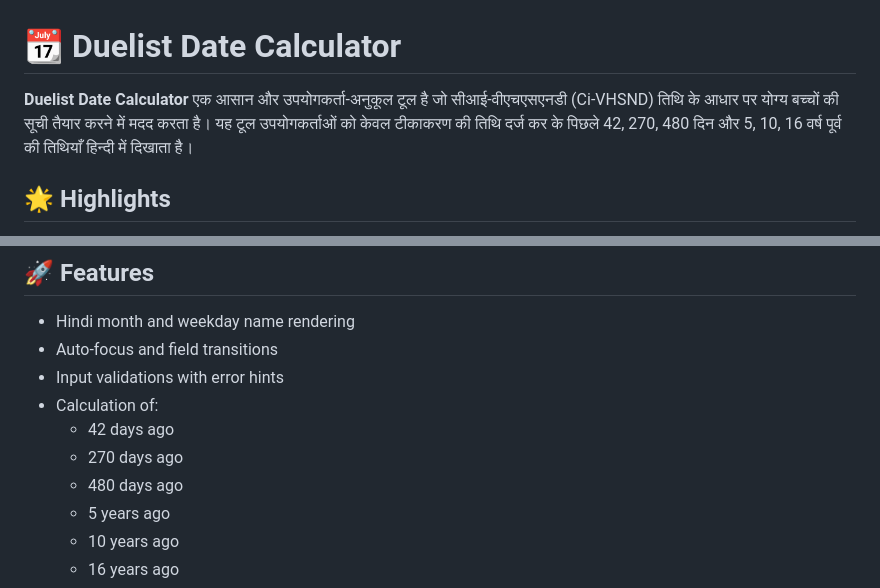
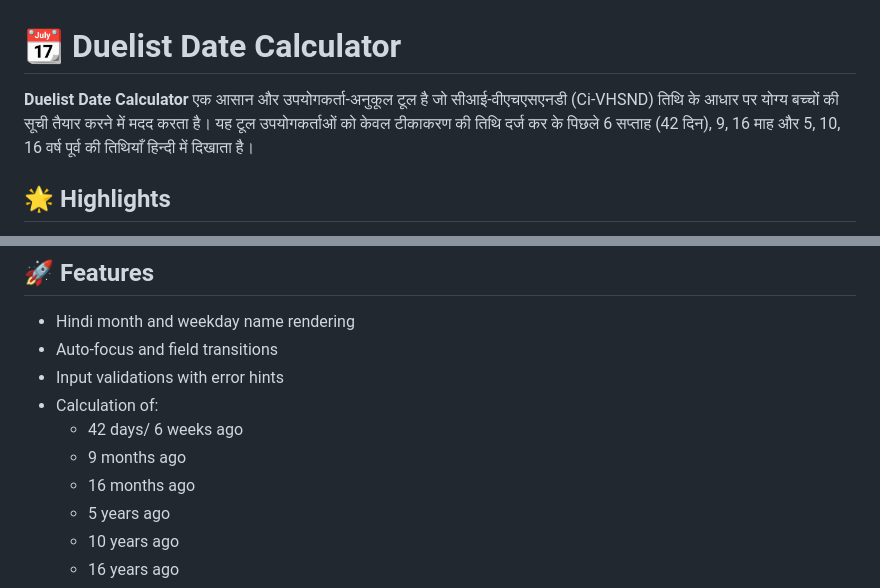
Before and after one commit to sudheerfy/Duelist-Date-Calculator, a Markdown page: README.md, 2 parts joined by grey strips. GitHub-like rendering.

```diff
--- a/README.md
+++ b/README.md
@@ -1,6 +1,6 @@
 # 📆 Duelist Date Calculator
 
-**Duelist Date Calculator** एक आसान और उपयोगकर्ता-अनुकूल टूल है जो सीआई-वीएचएसएनडी (Ci-VHSND) तिथि के आधार पर योग्य बच्चों की सूची तैयार करने में मदद करता है। यह टूल उपयोगकर्ताओं को केवल टीकाकरण की तिथि दर्ज कर के पिछले 42, 270, 480 दिन और 5, 10, 16 वर्ष पूर्व की तिथियाँ हिन्दी में दिखाता है।
+**Duelist Date Calculator** एक आसान और उपयोगकर्ता-अनुकूल टूल है जो सीआई-वीएचएसएनडी (Ci-VHSND) तिथि के आधार पर योग्य बच्चों की सूची तैयार करने में मदद करता है। यह टूल उपयोगकर्ताओं को केवल टीकाकरण की तिथि दर्ज कर के पिछले 6 सप्ताह (42 दिन), 9, 16 माह और 5, 10, 16 वर्ष पूर्व की तिथियाँ हिन्दी में दिखाता है।
 
 ## 🌟 Highlights
 
@@ -21,9 +21,9 @@
 - Auto-focus and field transitions
 - Input validations with error hints
 - Calculation of:
-  - 42 days ago
-  - 270 days ago
-  - 480 days ago
+  - 42 days/ 6 weeks ago
+  - 9 months ago
+  - 16 months ago
   - 5 years ago
   - 10 years ago
   - 16 years ago
```
